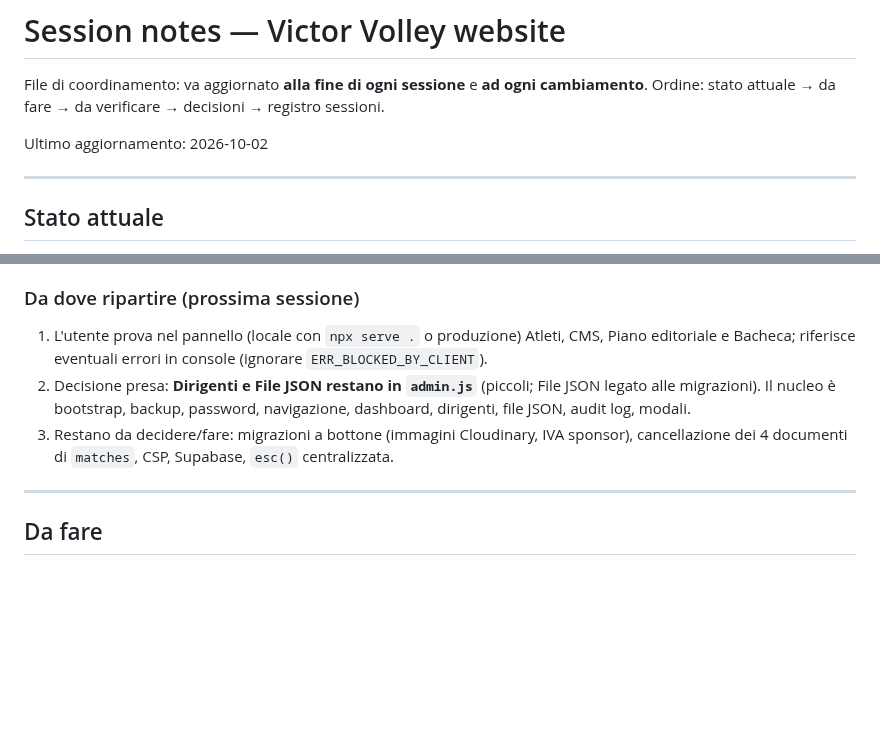
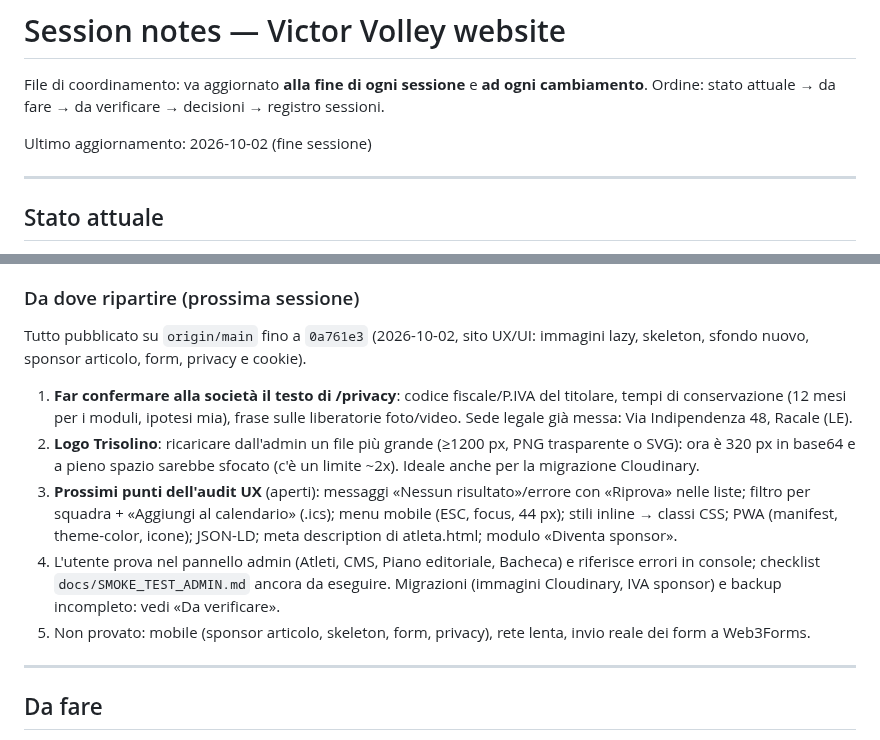
Before and after one commit to lome10/victor-volley-website, a Markdown page: session_notes.md, 2 parts joined by grey strips. Rendered like a GitHub page; blank space fills up the shorter version.

Commit message:
docs: session_notes - riepilogo e punto di ripartenza
Co-Authored-By: Claude Sonnet 5.5 <noreply@anthropic.com>

```diff
--- a/session_notes.md
+++ b/session_notes.md
@@ -3,7 +3,7 @@
 File di coordinamento: va aggiornato **alla fine di ogni sessione** e **ad ogni cambiamento**.
 Ordine: stato attuale → da fare → da verificare → decisioni → registro sessioni.
 
-Ultimo aggiornamento: 2026-10-02
+Ultimo aggiornamento: 2026-10-02 (fine sessione)
 
 ---
 
@@ -14,9 +14,12 @@ Ultimo aggiornamento: 2026-10-02
 - Controllo automatico `node scripts/check-admin.js`: OK. Checklist manuale `docs/SMOKE_TEST_ADMIN.md`: **non ancora eseguita** dall'utente.
 
 ### Da dove ripartire (prossima sessione)
-1. L'utente prova nel pannello (locale con `npx serve .` o produzione) Atleti, CMS, Piano editoriale e Bacheca; riferisce eventuali errori in console (ignorare `ERR_BLOCKED_BY_CLIENT`).
-2. Decisione presa: **Dirigenti e File JSON restano in `admin.js`** (piccoli; File JSON legato alle migrazioni). Il nucleo è bootstrap, backup, password, navigazione, dashboard, dirigenti, file JSON, audit log, modali.
-3. Restano da decidere/fare: migrazioni a bottone (immagini Cloudinary, IVA sponsor), cancellazione dei 4 documenti di `matches`, CSP, Supabase, `esc()` centralizzata.
+Tutto pubblicato su `origin/main` fino a `0a761e3` (2026-10-02, sito UX/UI: immagini lazy, skeleton, sfondo nuovo, sponsor articolo, form, privacy e cookie).
+1. **Far confermare alla società il testo di /privacy**: codice fiscale/P.IVA del titolare, tempi di conservazione (12 mesi per i moduli, ipotesi mia), frase sulle liberatorie foto/video. Sede legale già messa: Via Indipendenza 48, Racale (LE).
+2. **Logo Trisolino**: ricaricare dall'admin un file più grande (≥1200 px, PNG trasparente o SVG): ora è 320 px in base64 e a pieno spazio sarebbe sfocato (c'è un limite ~2x). Ideale anche per la migrazione Cloudinary.
+3. **Prossimi punti dell'audit UX** (aperti): messaggi «Nessun risultato»/errore con «Riprova» nelle liste; filtro per squadra + «Aggiungi al calendario» (.ics); menu mobile (ESC, focus, 44 px); stili inline → classi CSS; PWA (manifest, theme-color, icone); JSON-LD; meta description di atleta.html; modulo «Diventa sponsor».
+4. L'utente prova nel pannello admin (Atleti, CMS, Piano editoriale, Bacheca) e riferisce errori in console; checklist `docs/SMOKE_TEST_ADMIN.md` ancora da eseguire. Migrazioni (immagini Cloudinary, IVA sponsor) e backup incompleto: vedi «Da verificare».
+5. Non provato: mobile (sponsor articolo, skeleton, form, privacy), rete lenta, invio reale dei form a Web3Forms.
 
 ---
 
```
